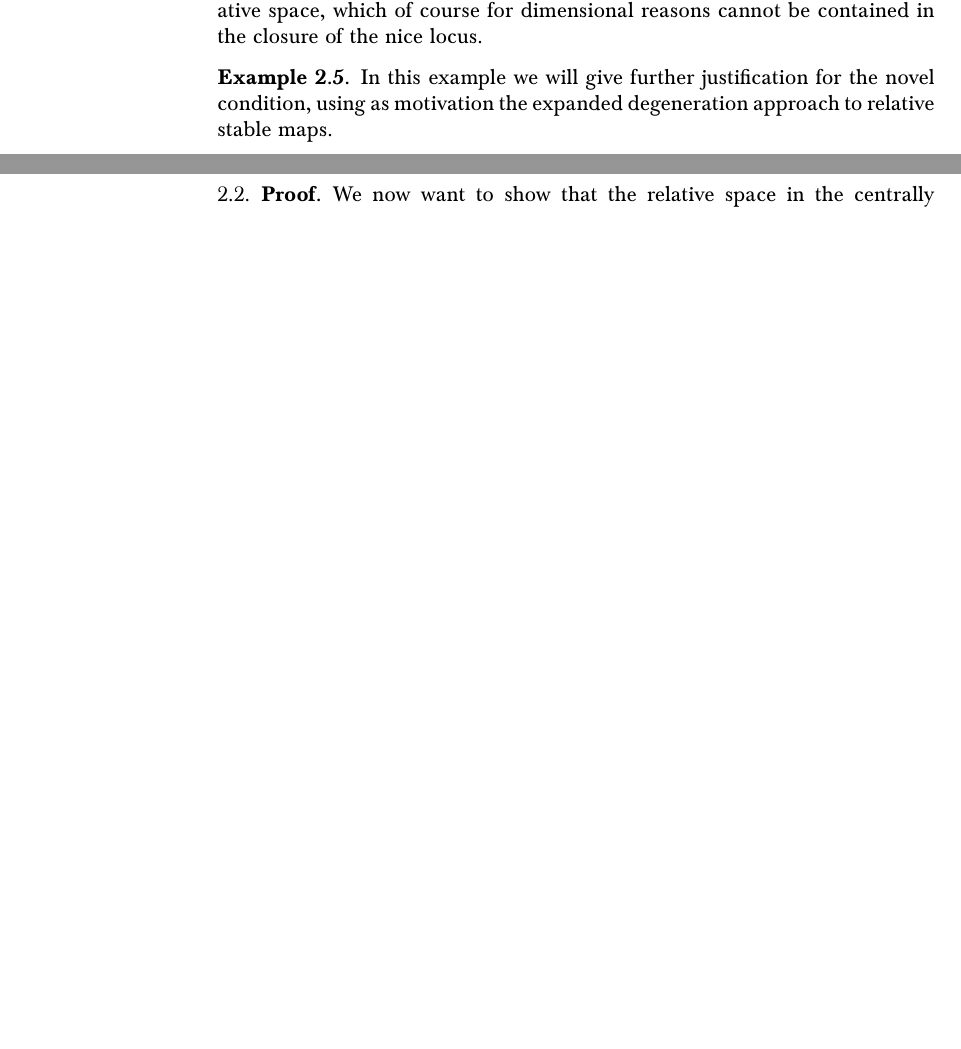
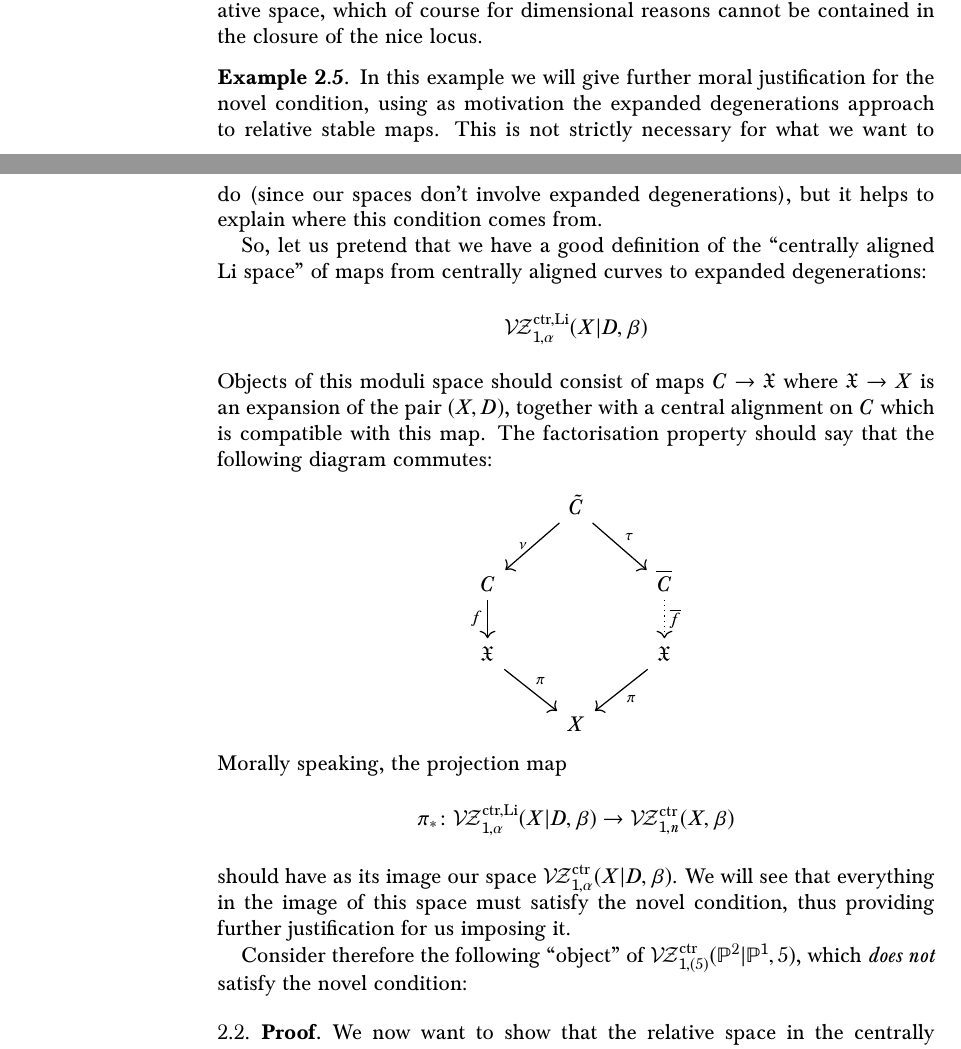
Before and after one commit to navidnabijou/Genus-One-Relative-Radially-Aligned-Maps, a LaTeX paper (genus-one-relative-maps.tex): two parts of pages 4 and 5 of 10 before the commit and two parts of pages 4 and 5 of 11 after it, joined at a grey line, cut so that both start at the same text, the shorter picture padded with empty space. The pictures show the PDF file genus-one-relative-maps.pdf that the author committed with the source.

Commit message:
Started writing up example of novel condition justification using expanded degenerations

```diff
--- a/genus-one-relative-maps.tex
+++ b/genus-one-relative-maps.tex
@@ -208,8 +208,8 @@ One should think of the factorisation condition as identifying the main componen
 \subsection{Definition of the relative space} We now give the central definition of this article.
 \begin{dfn}
 Fix a vector of tangency conditions $\alpha=(\alpha_1,\ldots,\alpha_n)$ with $\Sigma_{i=1}^n \alpha_i \leq Y \cdot \beta$. Then the \emph{centrally aligned relative space}
-\begin{equation*}\VZcrel(X|Y,\beta) \end{equation*}
-is defined to be the closed substack of $\VZc(X,\beta)$ satisfying the following conditions:
+\begin{equation*}\VZc{1}{\alpha}{X|Y}{\beta} \end{equation*}
+is defined to be the closed substack of $\VZc{1}{n}{X}{\beta}$ satisfying the following conditions:
 \begin{enumerate}
 \item \emph{Gathmann's relative condition:} for each connected component $Z$ of $f^{-1}(Y)$, either:
 \begin{enumerate}
@@ -232,11 +232,11 @@ together with the additional requirement that, when the above is an equality, th
 \begin{remark} In the case of a general pair $(X,Y)$ we will see that the moduli space is still proper, but is not in general irreducible or even equidimensional. Nevertheless, we can equip it with a virtual class by `pulling back'' from the case of $(\PP^N,H)$; for details, see \S [REF]. \end{remark}
 
 The strategy is as follows. We define (Definition \ref{Definition of nice locus})an open subspace
-\begin{equation*}\VZcrel(\PP^N|H,d)^{\circ} \subseteq \VZcrel(\PP^N|H,d)\end{equation*}
-called the \emph{nice locus}, on which the source curve and the map take a particularly simple form. Because of this simplicity, it is easy to show that the nice locus is irreducible (Lemma \ref{Nice locus is irreducible}). We then prove that $\VZcrel(\PP^N|H,d)$ is equal to the closure of the nice locus inside $\VZc(\PP^N,d)$. Thus it is proper, since it is a closed space of a proper space, and it is irreducible, since it is the closure of an irreducible space inside an irreducible space.
+\begin{equation*}\VZc{1}{\alpha}{\PP^N|H}{d}^{\circ} \subseteq \VZc{1}{\alpha}{\PP^N|H}{d}\end{equation*}
+called the \emph{nice locus}, on which the source curve and the map take a particularly simple form. Because of this simplicity, it is easy to show that the nice locus is irreducible (Lemma \ref{Nice locus is irreducible}). We then prove that $\VZc{1}{\alpha}{\PP^N|H}{d}$ is equal to the closure of the nice locus inside $\VZc{1}{n}{\PP^N}{d}$. Thus it is proper, since it is a closed space of a proper space, and it is irreducible, since it is the closure of an irreducible space inside an irreducible space.
 
 \begin{definition} \label{Definition of nice locus} The \emph{nice locus} is defined as the open substack
-\begin{equation*}\VZcrel(\PP^N|H,d)^{\circ} \subseteq \VZcrel(\PP^N|H,d)\end{equation*}
+\begin{equation*}\VZc{1}{\alpha}{\PP^N|H}{d}^{\circ} \subseteq \VZc{1}{\alpha}{\PP^N|H}{d}\end{equation*}
 of centrally aligned maps satisfying the following two conditions:
 \begin{enumerate}
 \item the source curve $C$ is irreducible;
@@ -245,7 +245,7 @@ of centrally aligned maps satisfying the following two conditions:
 \end{definition}
 
 \begin{lem}\label{Nice locus is irreducible}
-The nice locus $\VZcrel(\PP^N|H,d)^{\circ}$ is irreducible.
+The nice locus $\VZc{1}{\alpha}{\PP^N|H}{d}^{\circ}$ is irreducible.
 \end{lem}
 \begin{proof}
 By definition the contraction radius $\delta$ is compatible with the map, i.e. the subcurve $C_0\subseteq C$ where $\lambda<\delta$ is equal to the maximal connected genus one subcurve contracted by $f$. Hence when the source curve is irreducible we must have $\delta=0$, and we see that the central alignment on $C$ is uniquely and trivially determined. Thus to specify a point in the nice locus we only need to specify the source curve $C$ (as a scheme) and the map $f$. A parametrisation can be given from the vector bundle:\marginnote{I'm sure there's a simpler way to say this - Navid}
@@ -275,7 +275,24 @@ Consider now the following weighted graph for a map in the boundary
 where the brown line represents a contracted genus $1$ curve. Now $(E,x_1,y_1,y_2)$ is a point of $\oM_{1,3}$ subject to the divisorial condition $3x_1-2y_1-y_2=0\in \Achow_0(E)$; furthermore we have to choose the second branch point of the $2\colon 1$ map from $R_1$ to $\PP^1$. This already makes up for a $3$-dimensional moduli space of degenerate relative maps corresponding to such a graph. The minimal log structure for this curve has a chart from $\mathbb N^2$, with generators $e_1$ and $e_2$ corresponding to the smoothing parameters of the two nodes. If we allowed $e_1$ and $e_2$ to be identified in the characteristic sheaf, then we would get an extra $\Gm$ of choices for the log structure, so in total a $4$-dimensional moduli space. Thus if we don't impose the novel condition then we get a whole other component of the relative space, which of course for dimensional reasons cannot be contained in the closure of the nice locus.
 \end{example}
 
-\begin{example} In this example we will give further justification for the novel condition, using as motivation the expanded degeneration approach to relative stable maps.
+\begin{example} In this example we will give further moral justification for the novel condition, using as motivation the expanded degenerations approach to relative stable maps. This is not strictly necessary for what we want to do (since our spaces don't involve expanded degenerations), but it helps to explain where this condition comes from.
+
+So, let us pretend that we have a good definition of the ``centrally aligned Li space'' of maps from centrally aligned curves to expanded degenerations:
+\begin{equation*} \VZcLi{1}{\alpha}{X|D}{\beta} \end{equation*}
+Objects of this moduli space should consist of maps $C \to \mathfrak{X}$ where $\mathfrak{X} \to X$ is an expansion of the pair $(X,D)$, together with a central alignment on $C$ which is compatible with this map. The factorisation property should say that the following diagram commutes:
+\bcd
+& \tilde{C} \ar[ld,"\nu" left] \ar[rd,"\tau"] & \\
+C \ar[d,"f" left] & & \overline{C} \ar[d,"\overline{f}", dotted] \\
+\mathfrak{X} \ar[rd,"\pi"] & & \mathfrak{X} \ar[ld,"\pi"] \\
+& X &
+\ecd
+Morally speaking, the projection map
+\begin{equation*} \pi_* \colon \VZcLi{1}{\alpha}{X|D}{\beta} \to \VZc{1}{n}{X}{\beta} \end{equation*}
+should have as its image our space $\VZc{1}{\alpha}{X|D}{\beta}$. We will see that everything in the image of this space must satisfy the novel condition, thus providing further justification for us imposing it.
+
+Consider therefore the following ``object'' of $\VZc{1}{(5)}{\PP^2|\PP^1}{5}$, which \emph{does not} satisfy the novel condition:
+
+
 
 \end{example}
 
```
Also changed, not shown: genus-one-relative-maps.pdf, genus-one-relative-maps.tex (20 more changed lines).
